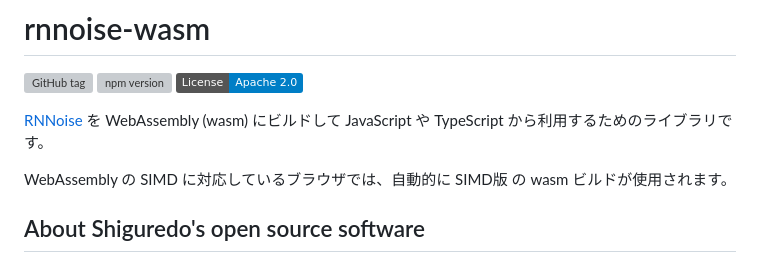
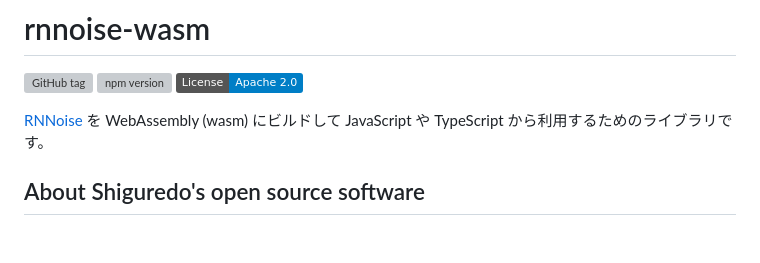
Before and after one commit to shiguredo/rnnoise-wasm, a Markdown page: README.md, the part around the change. Rendered like a GitHub page; badges without logos; blank space fills up the shorter version; grey boxes are pictures that could not be loaded.

Commit message:
SIMD は一旦取りやめ

```diff
--- a/README.md
+++ b/README.md
@@ -6,8 +6,6 @@
 
 [RNNoise](https://github.com/shiguredo/rnnoise) を WebAssembly (wasm) にビルドして
 JavaScript や TypeScript から利用するためのライブラリです。
-
-WebAssembly の SIMD に対応しているブラウザでは、自動的に SIMD版 の wasm ビルドが使用されます。
 
 ## About Shiguredo's open source software
 
```
